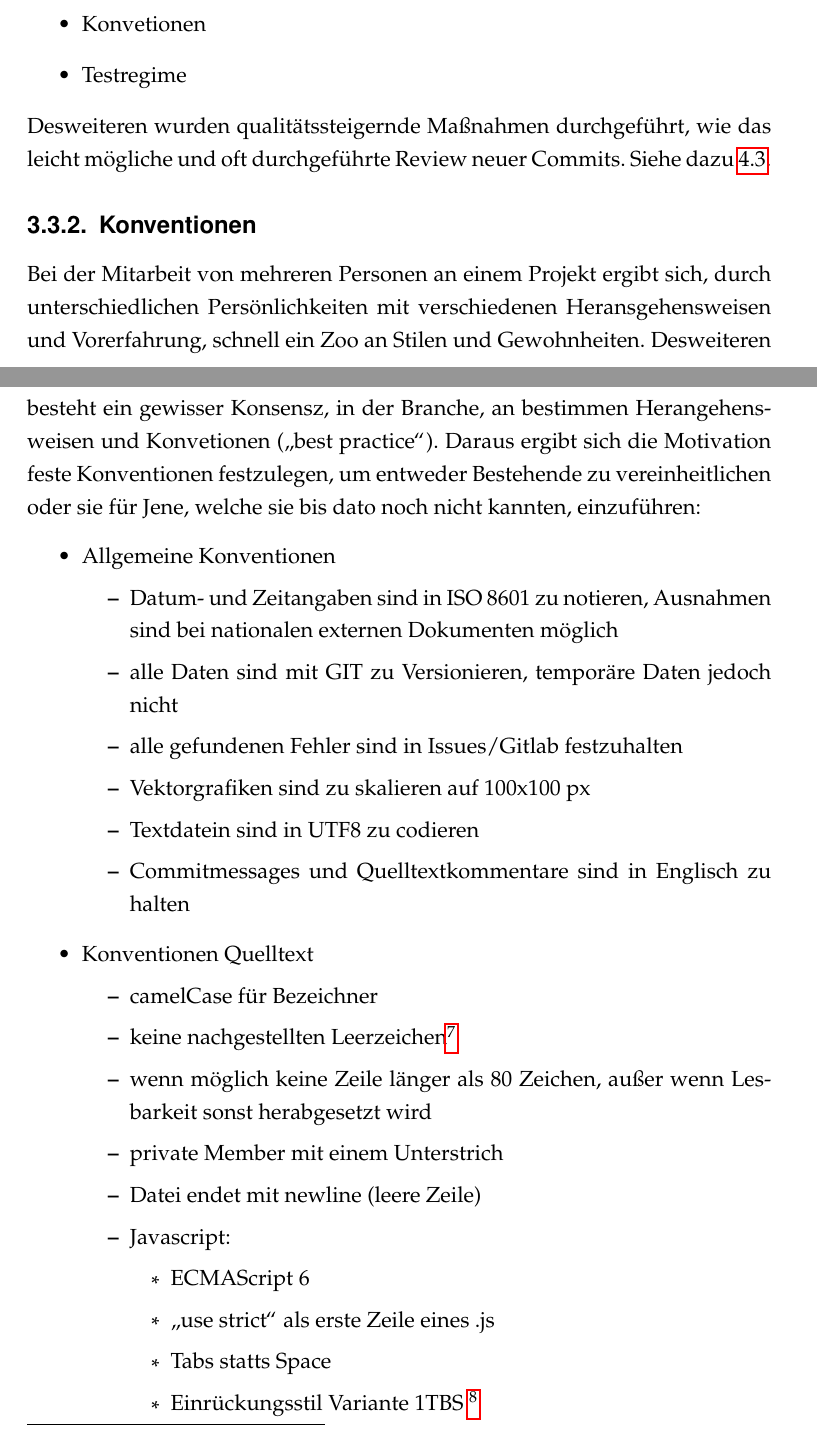
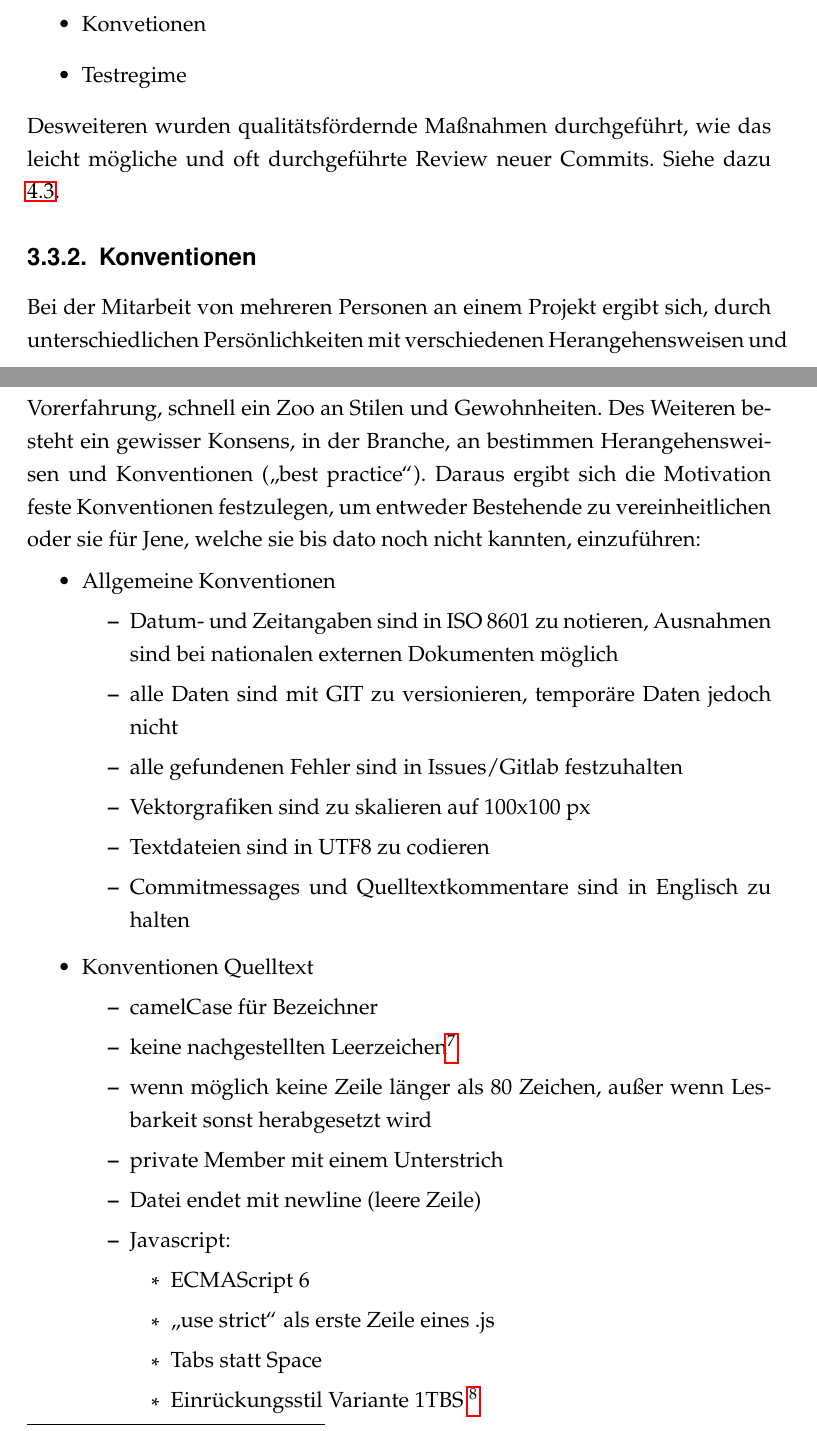
Before and after one commit to lhecker/htw-se2, a LaTeX document (docs/projektdokumentation/projektdoku.tex, which reads docs/projektdokumentation/projektdokumentation.tex): two parts of pages 31 and 32 of 51, joined at a grey line, cut so that both start at the same text. Compiled offline with pdfLaTeX.

Commit message:
Spellcheck FTW

```diff
--- a/docs/projektdokumentation/projektdokumentation.tex
+++ b/docs/projektdokumentation/projektdokumentation.tex
@@ -153,18 +155,18 @@ Die Qualitätssicherung während der Umsetzung ließ sich gliedern in:
 \item Konvetionen
 \item Testregime
 \end{itemize}
-Desweiteren wurden qualitätssteigernde Maßnahmen durchgeführt, wie das leicht mögliche und oft durchgeführte Review neuer Commits. Siehe dazu \ref{TeamOrg:Werkzeuge}.
+Desweiteren wurden qualitätsfördernde Maßnahmen durchgeführt, wie das leicht mögliche und oft durchgeführte Review neuer Commits. Siehe dazu \ref{TeamOrg:Werkzeuge}.
 \subsection{Konventionen}
-Bei der Mitarbeit von mehreren Personen an einem Projekt ergibt sich, durch unterschiedlichen Persönlichkeiten mit verschiedenen Heransgehensweisen und Vorerfahrung, schnell ein Zoo an Stilen und Gewohnheiten. Desweiteren besteht ein gewisser Konsensz, in der Branche, an bestimmen Herangehensweisen und Konvetionen ("`best practice"'). Daraus ergibt sich die Motivation feste Konventionen festzulegen, um entweder Bestehende zu vereinheitlichen oder sie für Jene, welche sie bis dato noch nicht kannten, einzuführen:
-%Die Motivation dazu lasse ich hier bewusst herraus, diese möchte ich lieber im Vortrag dazu bennen. Gez. Markus 2015-06-24
+Bei der Mitarbeit von mehreren Personen an einem Projekt ergibt sich, durch unterschiedlichen Persönlichkeiten mit verschiedenen Herangehensweisen und Vorerfahrung, schnell ein Zoo an Stilen und Gewohnheiten. Des Weiteren besteht ein gewisser Konsens, in der Branche, an bestimmen Herangehensweisen und Konventionen ("`best practice"'). Daraus ergibt sich die Motivation feste Konventionen festzulegen, um entweder Bestehende zu vereinheitlichen oder sie für Jene, welche sie bis dato noch nicht kannten, einzuführen:
+%Die Motivation dazu lasse ich hier bewusst heraus, diese möchte ich lieber im Vortrag dazu benennen. Gez. Markus 2015-06-24
 \begin{itemize}
 \item Allgemeine Konventionen
 	\begin{itemize}
 	\item Datum- und Zeitangaben sind in ISO 8601 zu notieren, Ausnahmen sind bei nationalen externen Dokumenten möglich
-	\item alle Daten sind mit GIT zu Versionieren, temporäre Daten jedoch nicht
+	\item alle Daten sind mit GIT zu versionieren, temporäre Daten jedoch nicht
 	\item alle gefundenen Fehler sind in Issues/Gitlab festzuhalten
 	\item Vektorgrafiken sind zu skalieren auf 100x100 px
-	\item Textdatein sind in UTF8 zu codieren
+	\item Textdateien sind in UTF8 zu codieren
 	\item Commitmessages und Quelltextkommentare sind in Englisch zu halten
 	\end{itemize}
 \item Konventionen Quelltext
@@ -178,7 +180,7 @@ Bei der Mitarbeit von mehreren Personen an einem Projekt ergibt sich, durch unte
 		\begin{itemize}
 		\item ECMAScript 6
 		\item "`use strict"' als erste Zeile eines .js
-		\item Tabs statts Space
+		\item Tabs statt Space
 		\item Einrückungsstil Variante 1TBS \footnote{\url{https://en.wikipedia.org/wiki/Indent_style\#Variant:_1TBS}}
 		\end{itemize}
 	\end{itemize}
```
Also changed, not shown: docs/projektdokumentation/projektdokumentation.tex (12 more changed lines).
